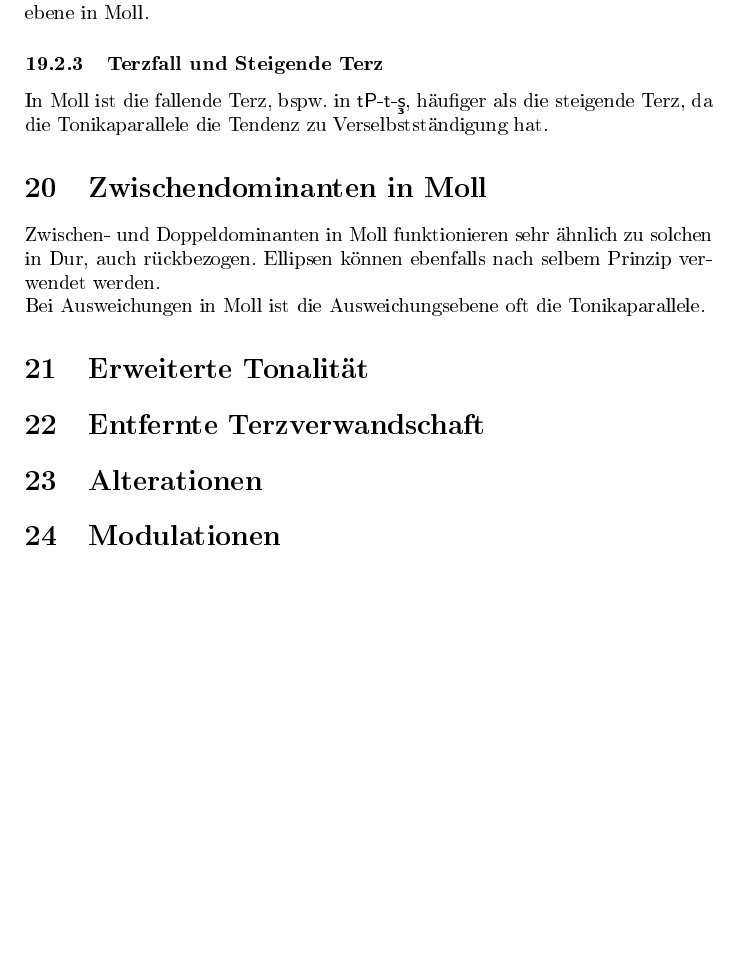
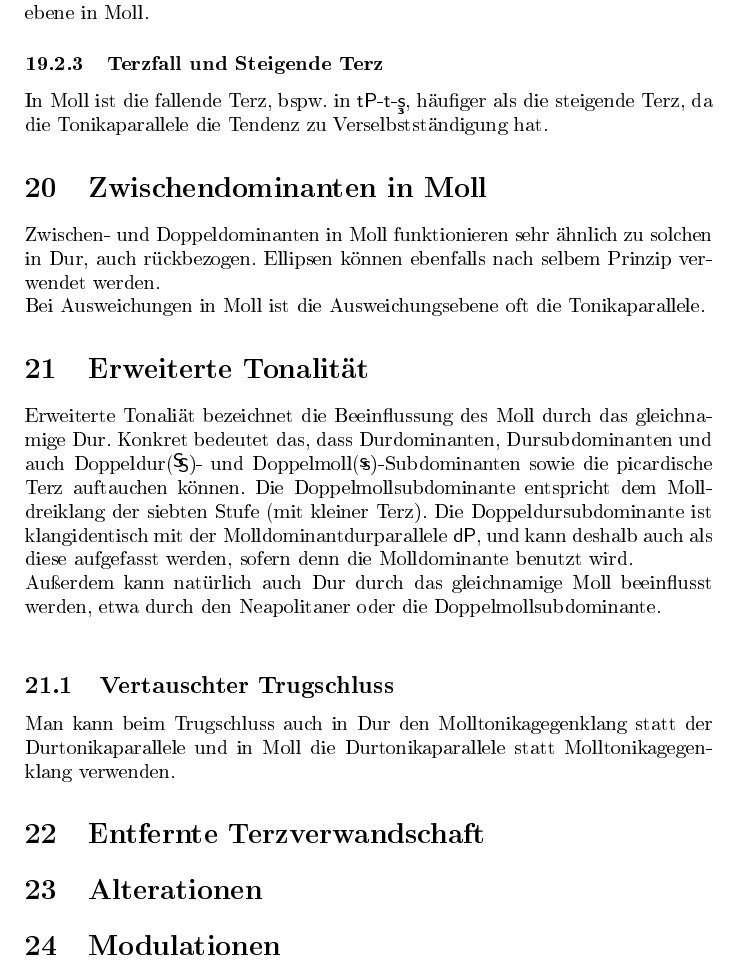
Before and after one commit to HexaPointer/Harmonielehre-Zusammenfassung, a LaTeX document (HL-Zsf.tex): part of page 29 of 29, cut so that both start at the same text, the shorter picture padded with empty space. The pictures show the PDF file HL-Zsf.pdf that the author committed with the source.

Commit message:
Chapter 21
added Chapter 21

```diff
--- a/HL-Zsf.tex
+++ b/HL-Zsf.tex
@@ -656,7 +656,15 @@
 	Bei Ausweichungen in Moll ist die Ausweichungsebene oft die Tonikaparallele.
 
 	\section{Erweiterte Tonalität}
+	Erweiterte Tonaliät bezeichnet die Beeinflussung des Moll durch das gleichnamige Dur. Konkret bedeutet das, dass Durdominanten, Dursubdominanten und auch Doppeldur(\DS)- und Doppelmoll(\Ds)-Subdominanten  sowie die picardische Terz auftauchen können. Die Doppelmollsubdominante entspricht dem Molldreiklang der siebten Stufe (mit kleiner Terz). Die Doppeldursubdominante ist klangidentisch mit der Molldominantdurparallele \bel{dP}{}{}{}{}, und kann deshalb auch als diese aufgefasst werden, sofern denn die Molldominante benutzt wird.\\
+	Außerdem kann natürlich auch Dur durch das gleichnamige Moll beeinflusst werden, etwa durch den Neapolitaner oder die Doppelmollsubdominante.\\
+
+	\subsection{Vertauschter Trugschluss}
+	Man kann beim Trugschluss auch in Dur den Molltonikagegenklang statt der Durtonikaparallele und in Moll die Durtonikaparallele statt Molltonikagegenklang verwenden.
+
 	\section{Entfernte Terzverwandschaft}
+
+
 	\section{Alterationen}
 	\section{Modulationen}
 
```
Also changed, not shown: HL-Zsf.pdf.
